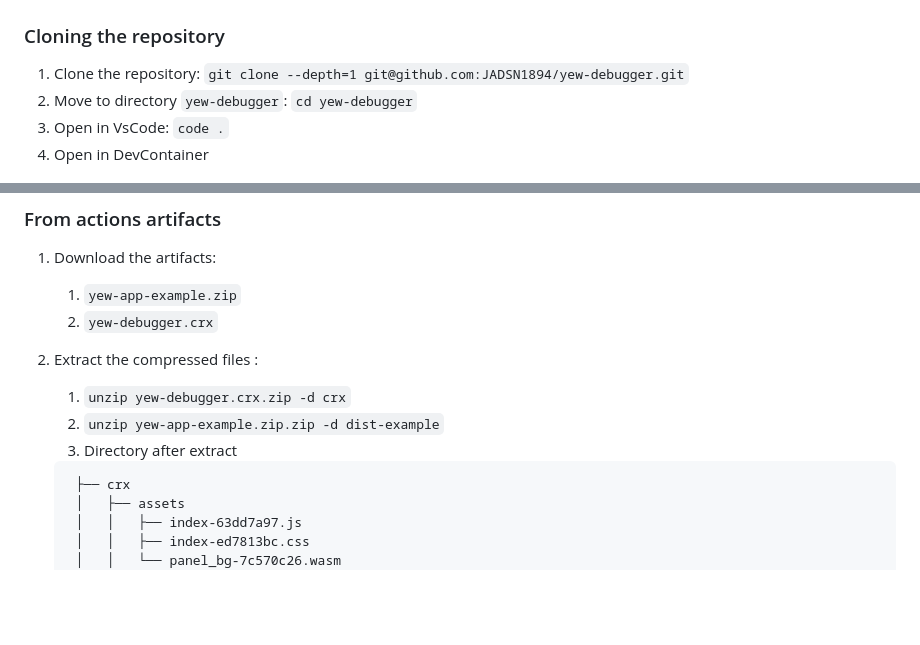
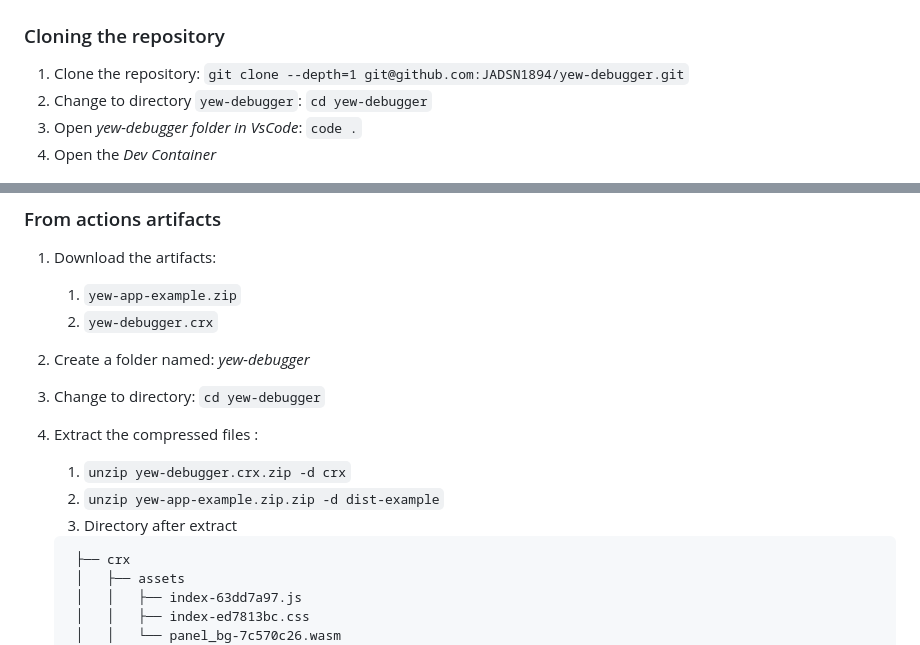
Before and after one commit to JADSN1894/yew-debugger, a Markdown page: README.md, 2 parts joined by grey strips. Drawn GitHub-style; blank space fills up the shorter version.

Commit message:
docs: Update README.md

````diff
--- a/README.md
+++ b/README.md
@@ -12,9 +12,9 @@ An Elm-like debugger DevTools extension for Yew.
 
 ### <a id="cloning-the-repository"></a> Cloning the repository
 1. Clone the repository: `git clone --depth=1 git@github.com:JADSN1894/yew-debugger.git`
-1. Move to directory `yew-debugger`: `cd yew-debugger`
-1. Open in VsCode: `code .`
-1. Open in DevContainer
+1. Change to directory `yew-debugger`: `cd yew-debugger`
+1. Open *yew-debugger folder in VsCode*: `code .`
+1. Open the *Dev Container*
 
 ![Screenshot](docs/getting-started/01-open-dev-container-in-vscode.png?raw=true)
 
@@ -50,10 +50,12 @@ An Elm-like debugger DevTools extension for Yew.
    1. `yew-app-example.zip`
    1. `yew-debugger.crx`
 
+1. Create a folder named: *yew-debugger*
+1. Change to directory: `cd yew-debugger`
 1. Extract the compressed files :
    1. `unzip yew-debugger.crx.zip -d crx`
-   2. `unzip yew-app-example.zip.zip -d dist-example`
-   3. Directory after extract
+   1. `unzip yew-app-example.zip.zip -d dist-example`
+   1. Directory after extract
    ```
     ├── crx
     │   ├── assets
````
